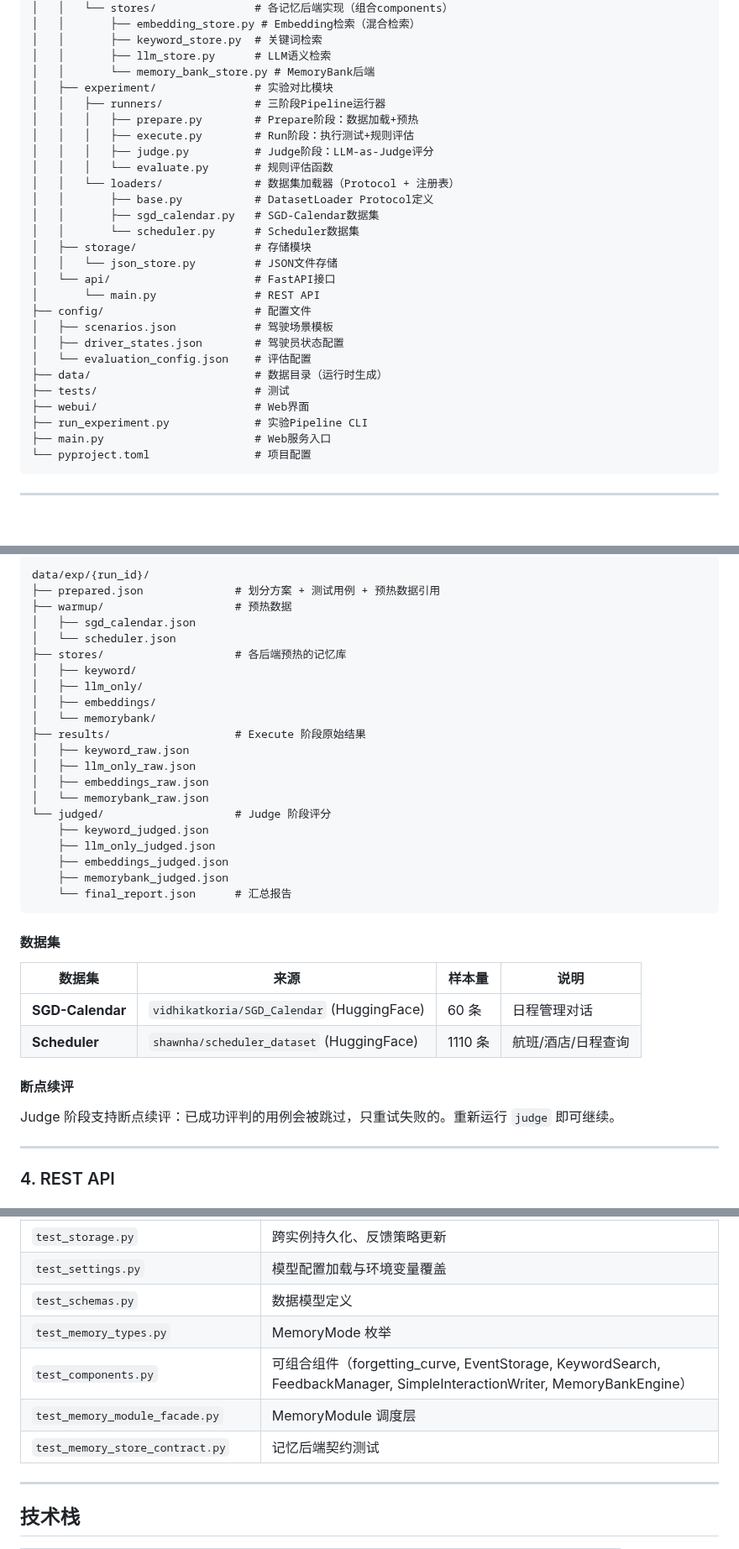
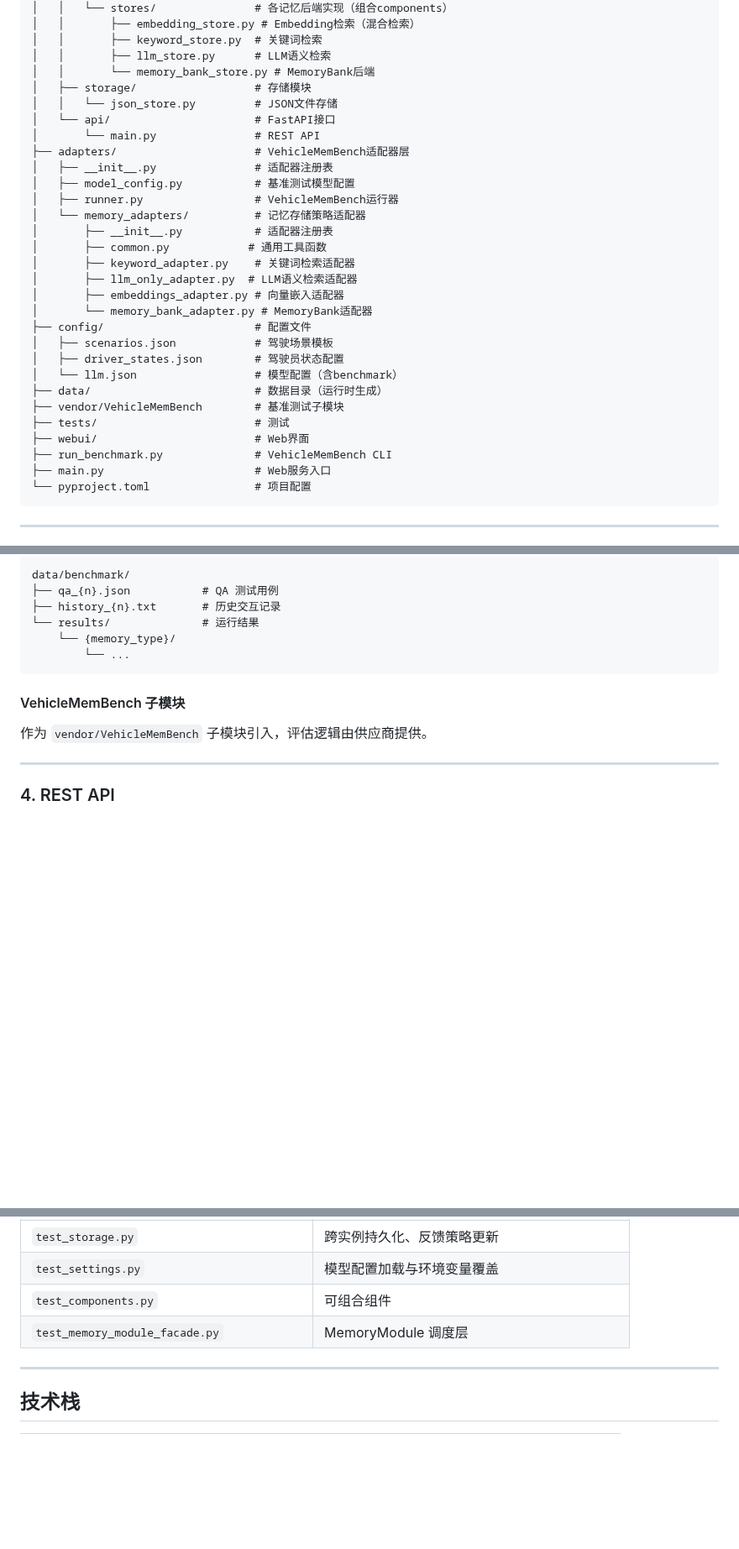
Before and after one commit to MiyakoMeow/DrivePal, a Markdown page: README.md, 3 parts joined by grey strips. Shown at 84% size. GitHub-like rendering; blank space fills up the shorter version.

````diff
--- a/README.md
+++ b/README.md
@@ -58,28 +58,30 @@ thesis-cockpit-memo/
 │   │       ├── keyword_store.py  # 关键词检索
 │   │       ├── llm_store.py      # LLM语义检索
 │   │       └── memory_bank_store.py # MemoryBank后端
-│   ├── experiment/               # 实验对比模块
-│   │   ├── runners/              # 三阶段Pipeline运行器
-│   │   │   ├── prepare.py        # Prepare阶段：数据加载+预热
-│   │   │   ├── execute.py        # Run阶段：执行测试+规则评估
-│   │   │   ├── judge.py          # Judge阶段：LLM-as-Judge评分
-│   │   │   └── evaluate.py       # 规则评估函数
-│   │   └── loaders/              # 数据集加载器（Protocol + 注册表）
-│   │       ├── base.py           # DatasetLoader Protocol定义
-│   │       ├── sgd_calendar.py   # SGD-Calendar数据集
-│   │       └── scheduler.py      # Scheduler数据集
 │   ├── storage/                  # 存储模块
 │   │   └── json_store.py         # JSON文件存储
 │   └── api/                      # FastAPI接口
 │       └── main.py               # REST API
+├── adapters/                     # VehicleMemBench适配器层
+│   ├── __init__.py               # 适配器注册表
+│   ├── model_config.py           # 基准测试模型配置
+│   ├── runner.py                 # VehicleMemBench运行器
+│   └── memory_adapters/          # 记忆存储策略适配器
+│       ├── __init__.py           # 适配器注册表
+│       ├── common.py            # 通用工具函数
+│       ├── keyword_adapter.py    # 关键词检索适配器
+│       ├── llm_only_adapter.py  # LLM语义检索适配器
+│       ├── embeddings_adapter.py # 向量嵌入适配器
+│       └── memory_bank_adapter.py # MemoryBank适配器
 ├── config/                       # 配置文件
 │   ├── scenarios.json            # 驾驶场景模板
 │   ├── driver_states.json        # 驾驶员状态配置
-│   └── evaluation_config.json    # 评估配置
+│   └── llm.json                  # 模型配置（含benchmark）
 ├── data/                         # 数据目录（运行时生成）
+├── vendor/VehicleMemBench        # 基准测试子模块
 ├── tests/                        # 测试
 ├── webui/                        # Web界面
-├── run_experiment.py             # 实验Pipeline CLI
+├── run_benchmark.py              # VehicleMemBench CLI
 ├── main.py                       # Web服务入口
 └── pyproject.toml                # 项目配置
 ```
@@ -240,38 +253,16 @@ Judge 配置在 `config/llm.json` 的 `judge` 字段，支持环境变量覆盖
 
 ```
-data/exp/{run_id}/
-├── prepared.json              # 划分方案 + 测试用例 + 预热数据引用
-├── warmup/                    # 预热数据
-│   ├── sgd_calendar.json
-│   └── scheduler.json
-├── stores/                    # 各后端预热的记忆库
-│   ├── keyword/
-│   ├── llm_only/
-│   ├── embeddings/
-│   └── memorybank/
-├── results/                   # Execute 阶段原始结果
-│   ├── keyword_raw.json
-│   ├── llm_only_raw.json
-│   ├── embeddings_raw.json
-│   └── memorybank_raw.json
-└── judged/                    # Judge 阶段评分
-    ├── keyword_judged.json
-    ├── llm_only_judged.json
-    ├── embeddings_judged.json
-    ├── memorybank_judged.json
-    └── final_report.json      # 汇总报告
+data/benchmark/
+├── qa_{n}.json           # QA 测试用例
+├── history_{n}.txt       # 历史交互记录
+└── results/              # 运行结果
+    └── {memory_type}/
+        └── ...
 ```
 
-#### 数据集
+#### VehicleMemBench 子模块
 
-| 数据集 | 来源 | 样本量 | 说明 |
-|--------|------|--------|------|
-| **SGD-Calendar** | `vidhikatkoria/SGD_Calendar` (HuggingFace) | 60 条 | 日程管理对话 |
-| **Scheduler** | `shawnha/scheduler_dataset` (HuggingFace) | 1110 条 | 航班/酒店/日程查询 |
-
-#### 断点续评
-
-Judge 阶段支持断点续评：已成功评判的用例会被跳过，只重试失败的。重新运行 `judge` 即可继续。
+作为 `vendor/VehicleMemBench` 子模块引入，评估逻辑由供应商提供。
 
 ---
 
@@ -513,11 +510,8 @@ uv run pytest tests/ -v
 | `test_memory_bank.py` | 遗忘曲线、层级摘要、交互聚合 |
 | `test_storage.py` | 跨实例持久化、反馈策略更新 |
 | `test_settings.py` | 模型配置加载与环境变量覆盖 |
-| `test_schemas.py` | 数据模型定义 |
-| `test_memory_types.py` | MemoryMode 枚举 |
-| `test_components.py` | 可组合组件（forgetting_curve, EventStorage, KeywordSearch, FeedbackManager, SimpleInteractionWriter, MemoryBankEngine） |
+| `test_components.py` | 可组合组件 |
 | `test_memory_module_facade.py` | MemoryModule 调度层 |
-| `test_memory_store_contract.py` | 记忆后端契约测试 |
 
 ---
 
````
Also changed, not shown: other parts of README.md (+90 -72 lines).
